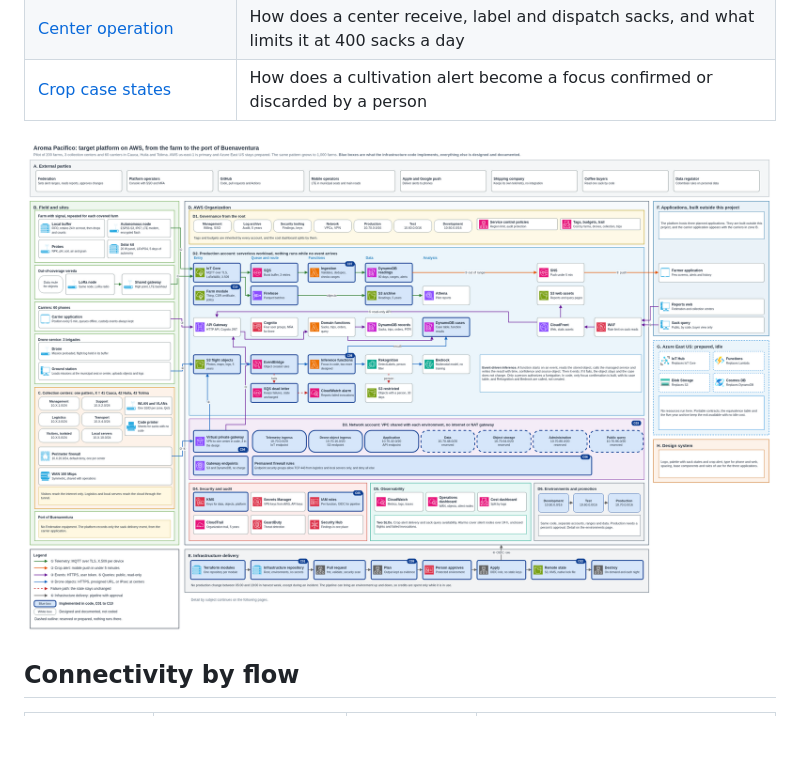
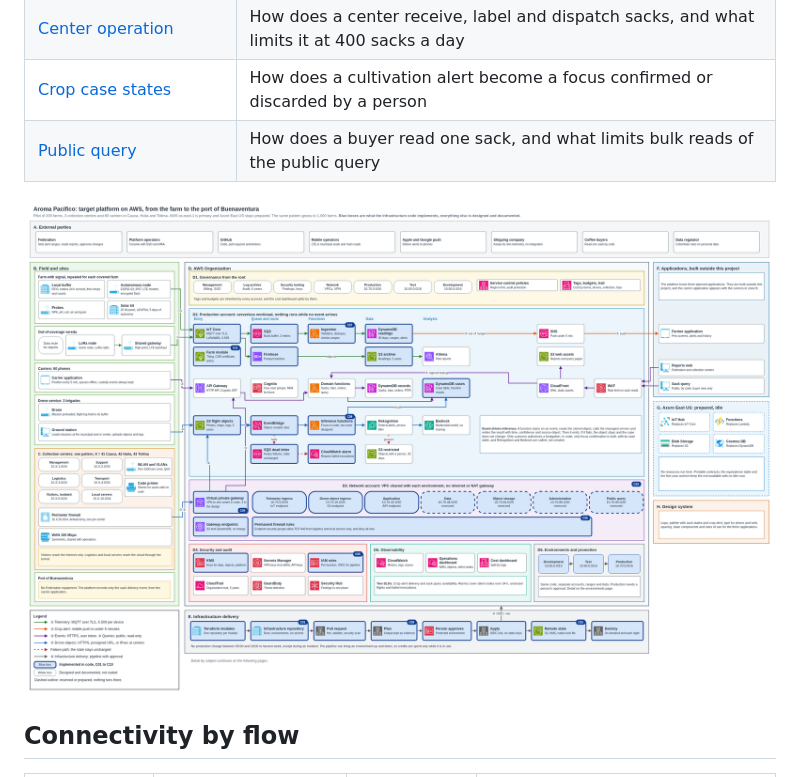
Before and after one commit to aromapacifico-devops/aromapacifico-devops-docs, a Markdown page: docs/architecture/README.md, the part around the change. GitHub-like rendering; pictures changed too: docs/architecture/diagrams/00-platform-overview.drawio.png; blank space fills up the shorter version.

Commit message:
docs: draw the public query and route the buyer through a function URL

```diff
--- a/docs/architecture/README.md
+++ b/docs/architecture/README.md
@@ -19,6 +19,7 @@ Read [Platform overview](overview.md) first. It explains the complete platform,
 | [Lot geometry lifecycle](diagrams/12-lot-geometry-lifecycle.drawio.png) | Which states can a lot polygon pass through, and which strips keep spraying away |
 | [Center operation](diagrams/13-center-operation.drawio.png) | How does a center receive, label and dispatch sacks, and what limits it at 400 sacks a day |
 | [Crop case states](diagrams/14-crop-case-states.drawio.png) | How does a cultivation alert become a focus confirmed or discarded by a person |
+| [Public query](diagrams/16-public-query.drawio.png) | How does a buyer read one sack, and what limits bulk reads of the public query |
 
 ![Target platform on AWS](diagrams/00-platform-overview.drawio.png)
 
```
Also changed, not shown: docs/architecture/diagrams/01-end-to-end.drawio.png, docs/architecture/diagrams/16-public-query.drawio.png (added), 5 other files.
